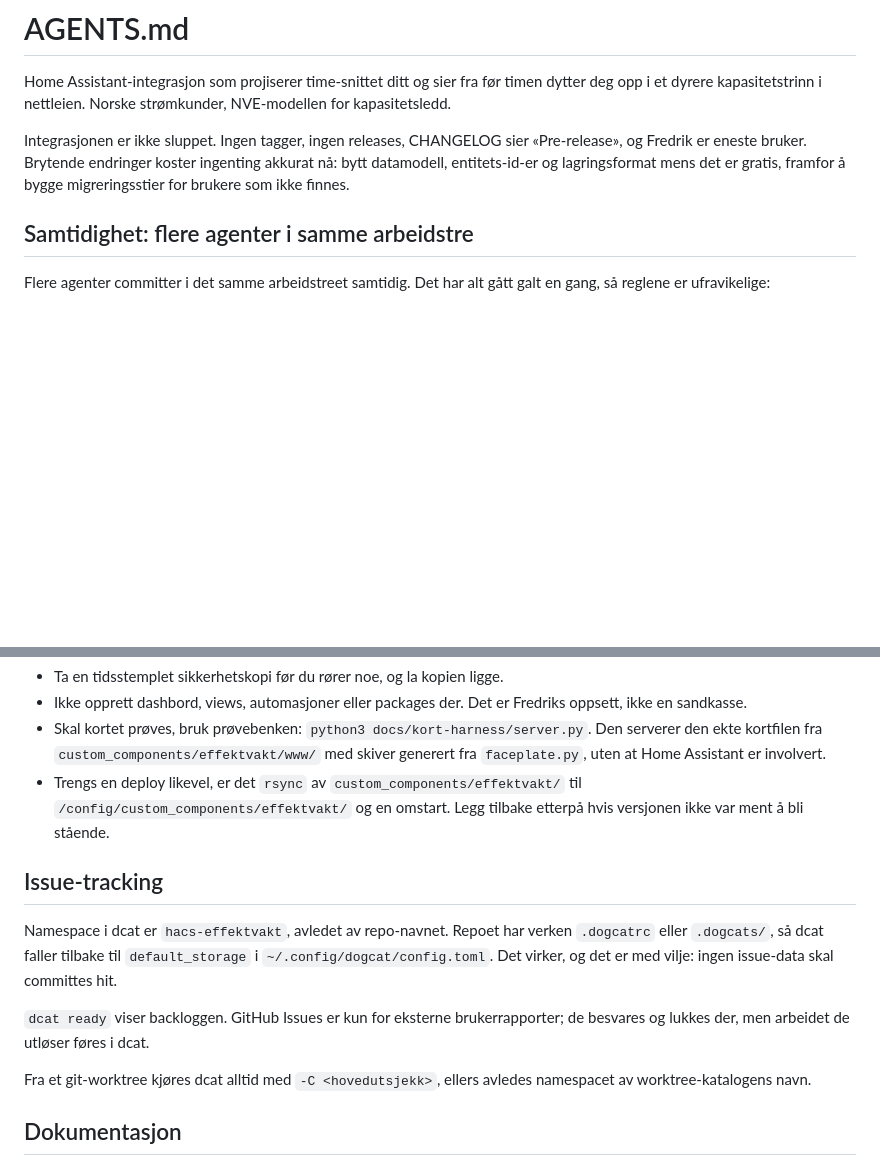
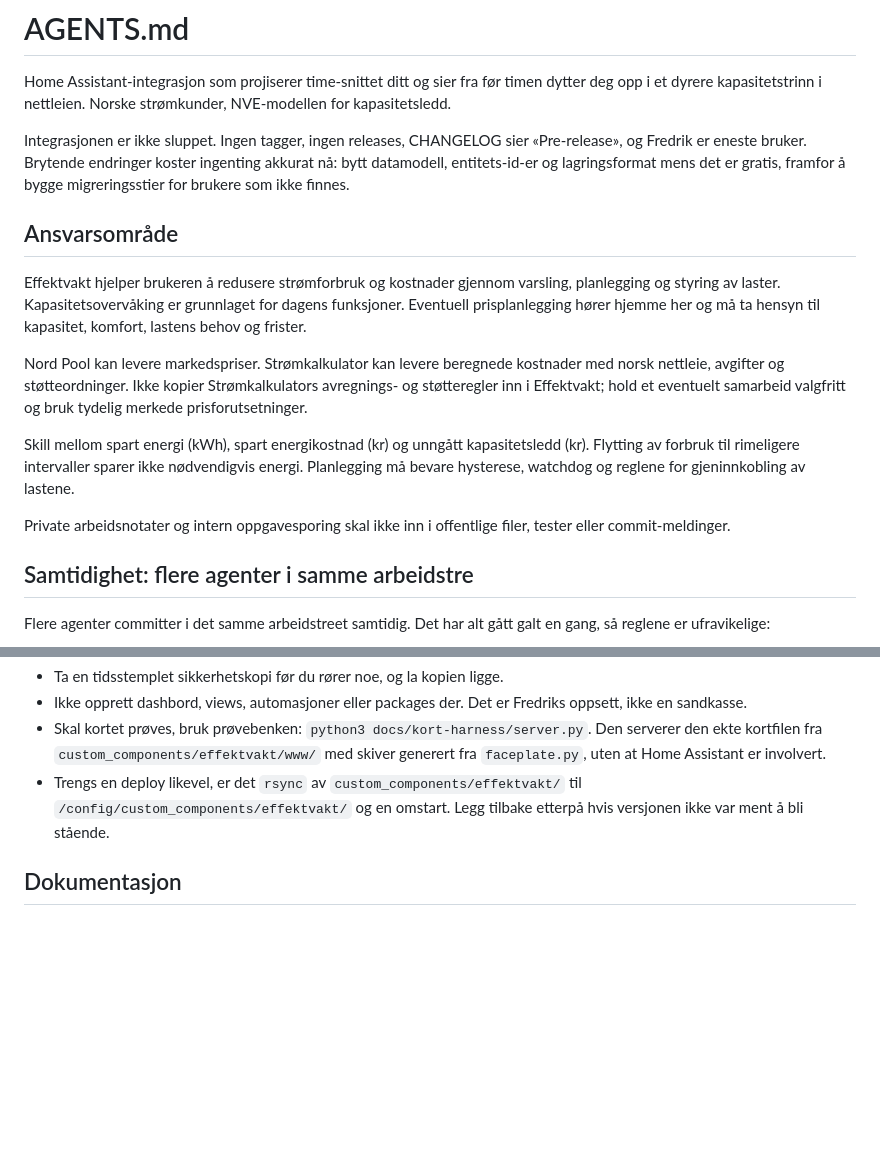
Before and after one commit to fredrik-lindseth/hacs-effektvakt, a Markdown page: AGENTS.md, 2 parts joined by grey strips. Rendered like a GitHub page; blank space fills up the shorter version.

Commit message:
docs: avklar ansvar for sparing og prisplanlegging

```diff
--- a/AGENTS.md
+++ b/AGENTS.md
@@ -8,6 +8,26 @@ Integrasjonen er ikke sluppet. Ingen tagger, ingen releases, CHANGELOG sier
 «Pre-release», og Fredrik er eneste bruker. Brytende endringer koster ingenting
 akkurat nå: bytt datamodell, entitets-id-er og lagringsformat mens det er
 gratis, framfor å bygge migreringsstier for brukere som ikke finnes.
+
+## Ansvarsområde
+
+Effektvakt hjelper brukeren å redusere strømforbruk og kostnader gjennom
+varsling, planlegging og styring av laster. Kapasitetsovervåking er grunnlaget
+for dagens funksjoner. Eventuell prisplanlegging hører hjemme her og må ta
+hensyn til kapasitet, komfort, lastens behov og frister.
+
+Nord Pool kan levere markedspriser. Strømkalkulator kan levere beregnede
+kostnader med norsk nettleie, avgifter og støtteordninger. Ikke kopier
+Strømkalkulators avregnings- og støtteregler inn i Effektvakt; hold et
+eventuelt samarbeid valgfritt og bruk tydelig merkede prisforutsetninger.
+
+Skill mellom spart energi (kWh), spart energikostnad (kr) og unngått
+kapasitetsledd (kr). Flytting av forbruk til rimeligere intervaller sparer
+ikke nødvendigvis energi. Planlegging må bevare hysterese, watchdog og
+reglene for gjeninnkobling av lastene.
+
+Private arbeidsnotater og intern oppgavesporing skal ikke inn i offentlige
+filer, tester eller commit-meldinger.
 
 ## Samtidighet: flere agenter i samme arbeidstre
 
@@ -314,20 +334,6 @@ merkes av folk som ikke sitter i denne økten.
   til `/config/custom_components/effektvakt/` og en omstart. Legg tilbake
   etterpå hvis versjonen ikke var ment å bli stående.
 
-## Issue-tracking
-
-Namespace i dcat er `hacs-effektvakt`, avledet av repo-navnet. Repoet har
-verken `.dogcatrc` eller `.dogcats/`, så dcat faller tilbake til
-`default_storage` i `~/.config/dogcat/config.toml`. Det virker, og det er med
-vilje: ingen issue-data skal committes hit.
-
-`dcat ready` viser backloggen. GitHub Issues er kun for eksterne
-brukerrapporter; de besvares og lukkes der, men arbeidet de utløser føres i
-dcat.
-
-Fra et git-worktree kjøres dcat alltid med `-C <hovedutsjekk>`, ellers avledes
-namespacet av worktree-katalogens navn.
-
 ## Dokumentasjon
 
 `docs/development.md` er utvikler-guiden og har repo-strukturen,
```
